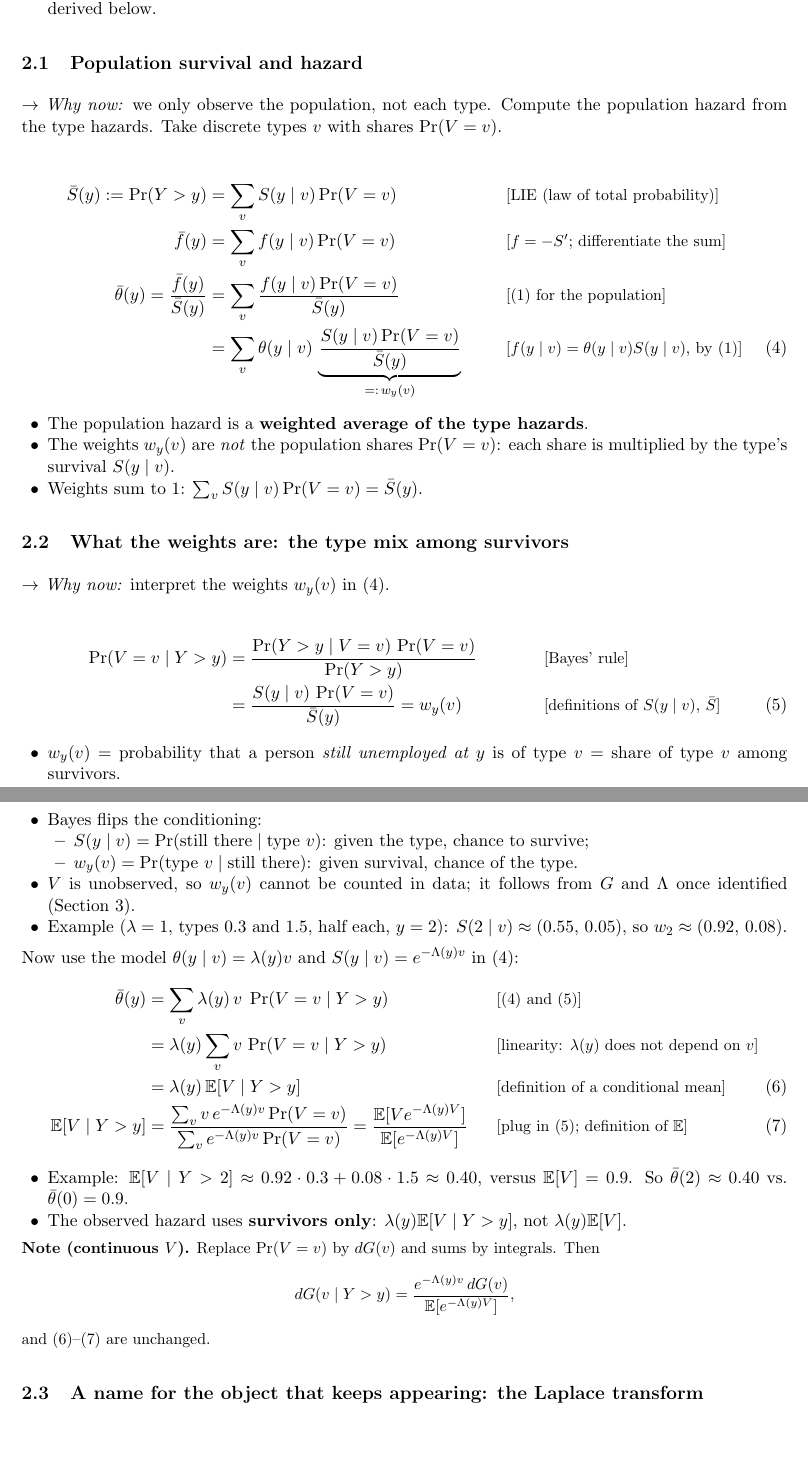
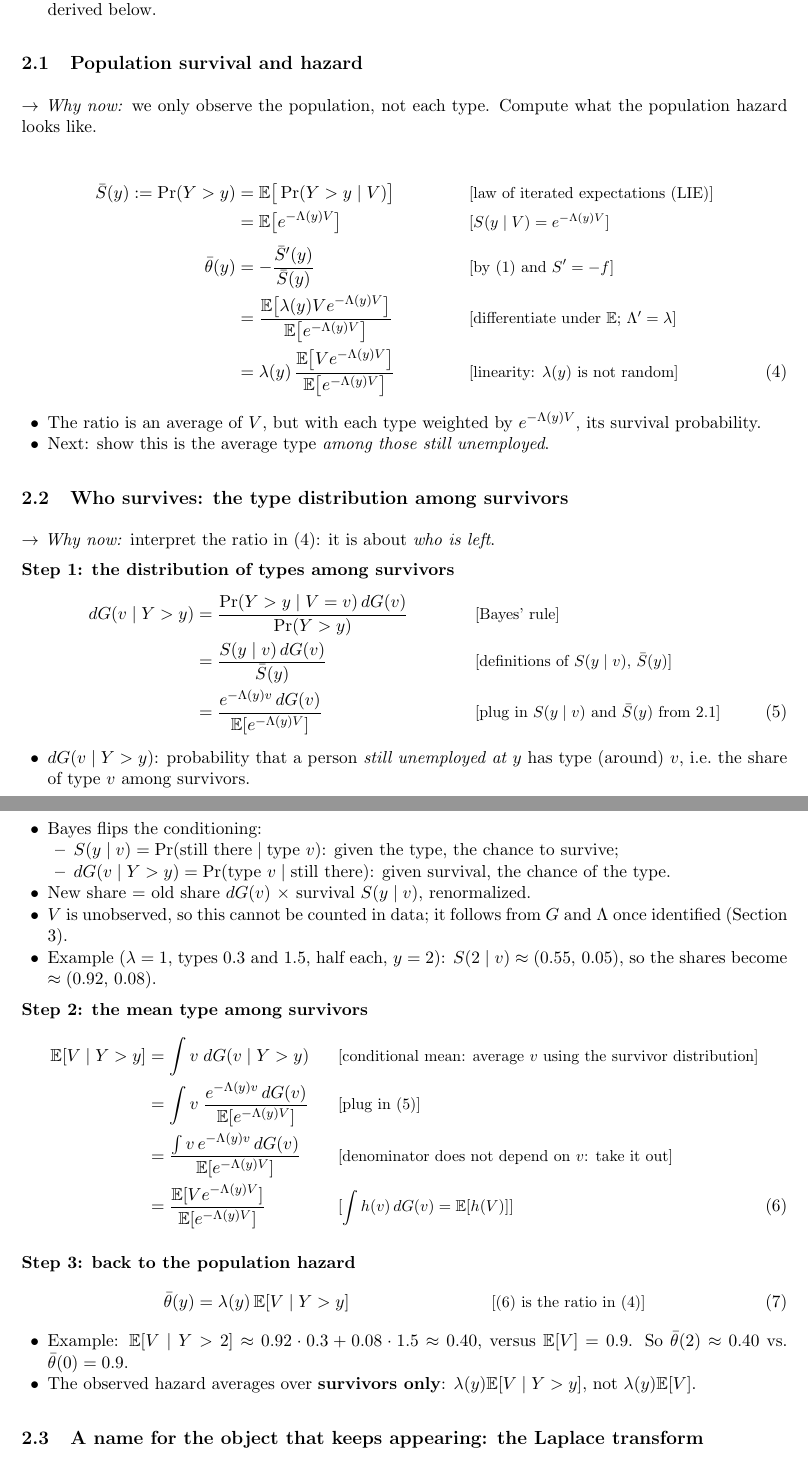
Before and after one commit to ChristosMylonakis/Timing-of-Events, a LaTeX document (paper_explained.tex): two parts of pages 4 and 5 of 18, joined at a grey line, cut so that both start at the same text, the shorter picture padded with empty space. Compiled offline with pdfLaTeX.

Commit message:
Section 2: back to continuous V; spell out the step from survivor type distribution to its mean
Co-Authored-By: Claude Opus 5.5 <noreply@anthropic.com>
Claude-Session: https://claude.ai/code/session_014NUbjss23wa2it2uJr84yK

```diff
--- a/paper_explained.tex
+++ b/paper_explained.tex
@@ -159,49 +159,56 @@ Split $[0,y]$ into $n$ intervals of length $\Delta=y/n$, starting at $u_1,\dots,
 \end{itemize}
 
 \subsection{Population survival and hazard}
-\whynow{we only observe the population, not each type. Compute the population hazard from the type hazards. Take discrete types $v$ with shares $\Pr(V=v)$.}
+\whynow{we only observe the population, not each type. Compute what the population hazard looks like.}
 \begin{align}
-  \bar S(y) := \Pr(Y>y) &= \sum_v S(y\mid v)\Pr(V=v) && \why{LIE (law of total probability)} \nonumber\\
-  \bar f(y) &= \sum_v f(y\mid v)\Pr(V=v) && \why{$f=-S'$; differentiate the sum} \nonumber\\
-  \bar\theta(y) = \frac{\bar f(y)}{\bar S(y)} &= \sum_v \frac{f(y\mid v)\Pr(V=v)}{\bar S(y)} && \why{\eqref{eq:hazard} for the population} \nonumber\\
-  &= \sum_v \theta(y\mid v)\,\underbrace{\frac{S(y\mid v)\Pr(V=v)}{\bar S(y)}}_{=:\,w_y(v)} && \why{$f(y\mid v)=\theta(y\mid v)S(y\mid v)$, by \eqref{eq:hazard}} \label{eq:pophazard}
+  \bar S(y) := \Pr(Y>y) &= \E\big[\Pr(Y>y\mid V)\big] && \why{law of iterated expectations (LIE)} \nonumber\\
+  &= \E\big[e^{-\Lambda(y)V}\big] && \why{$S(y\mid V)=e^{-\Lambda(y)V}$} \nonumber\\[4pt]
+  \bar\theta(y) &= -\frac{\bar S'(y)}{\bar S(y)} && \why{by \eqref{eq:hazard} and $S'=-f$} \nonumber\\
+  &= \frac{\E\big[\lambda(y)V e^{-\Lambda(y)V}\big]}{\E\big[e^{-\Lambda(y)V}\big]} && \why{differentiate under $\E$; $\Lambda'=\lambda$} \nonumber\\
+  &= \lambda(y)\,\frac{\E\big[V e^{-\Lambda(y)V}\big]}{\E\big[e^{-\Lambda(y)V}\big]} && \why{linearity: $\lambda(y)$ is not random} \label{eq:pophazard}
 \end{align}
 \begin{itemize}
-  \item The population hazard is a \textbf{weighted average of the type hazards}.
-  \item The weights $w_y(v)$ are \emph{not} the population shares $\Pr(V=v)$: each share is multiplied by the type's survival $S(y\mid v)$.
-  \item Weights sum to 1: $\sum_v S(y\mid v)\Pr(V=v)=\bar S(y)$.
+  \item The ratio is an average of $V$, but with each type weighted by $e^{-\Lambda(y)V}$, its survival probability.
+  \item Next: show this is the average type \emph{among those still unemployed}.
 \end{itemize}
 
-\subsection{What the weights are: the type mix among survivors}
-\whynow{interpret the weights $w_y(v)$ in \eqref{eq:pophazard}.}
+\subsection{Who survives: the type distribution among survivors}
+\whynow{interpret the ratio in \eqref{eq:pophazard}: it is about \emph{who is left}.}
+
+\textbf{Step 1: the distribution of types among survivors}
 \begin{align}
-  \Pr(V=v\mid Y>y) &= \frac{\Pr(Y>y\mid V=v)\,\Pr(V=v)}{\Pr(Y>y)} && \why{Bayes' rule} \nonumber\\
-  &= \frac{S(y\mid v)\,\Pr(V=v)}{\bar S(y)} = w_y(v) && \why{definitions of $S(y\mid v)$, $\bar S$} \label{eq:survivortypes}
+  dG(v\mid Y>y) &= \frac{\Pr(Y>y\mid V=v)\,dG(v)}{\Pr(Y>y)} && \why{Bayes' rule} \nonumber\\
+  &= \frac{S(y\mid v)\,dG(v)}{\bar S(y)} && \why{definitions of $S(y\mid v)$, $\bar S(y)$} \nonumber\\
+  &= \frac{e^{-\Lambda(y)v}\,dG(v)}{\E[e^{-\Lambda(y)V}]} && \why{plug in $S(y\mid v)$ and $\bar S(y)$ from 2.1} \label{eq:survivortypes}
 \end{align}
 \begin{itemize}
-  \item $w_y(v)$ = probability that a person \emph{still unemployed at $y$} is of type $v$ = share of type $v$ among survivors.
+  \item $dG(v\mid Y>y)$: probability that a person \emph{still unemployed at $y$} has type (around) $v$, i.e.\ the share of type $v$ among survivors.
   \item Bayes flips the conditioning:
     \begin{itemize}
-      \item $S(y\mid v)=\Pr(\text{still there}\mid\text{type }v)$: given the type, chance to survive;
-      \item $w_y(v)=\Pr(\text{type }v\mid\text{still there})$: given survival, chance of the type.
+      \item $S(y\mid v)=\Pr(\text{still there}\mid\text{type }v)$: given the type, the chance to survive;
+      \item $dG(v\mid Y>y)=\Pr(\text{type }v\mid\text{still there})$: given survival, the chance of the type.
     \end{itemize}
-  \item $V$ is unobserved, so $w_y(v)$ cannot be counted in data; it follows from $G$ and $\Lambda$ once identified (Section 3).
-  \item Example ($\lambda=1$, types $0.3$ and $1.5$, half each, $y=2$): $S(2\mid v)\approx(0.55,\,0.05)$, so $w_2\approx(0.92,\,0.08)$.
+  \item New share = old share $dG(v)$ $\times$ survival $S(y\mid v)$, renormalized.
+  \item $V$ is unobserved, so this cannot be counted in data; it follows from $G$ and $\Lambda$ once identified (Section 3).
+  \item Example ($\lambda=1$, types $0.3$ and $1.5$, half each, $y=2$): $S(2\mid v)\approx(0.55,\,0.05)$, so the shares become $\approx(0.92,\,0.08)$.
 \end{itemize}
-Now use the model $\theta(y\mid v)=\lambda(y)v$ and $S(y\mid v)=e^{-\Lambda(y)v}$ in \eqref{eq:pophazard}:
+
+\textbf{Step 2: the mean type among survivors}
 \begin{align}
-  \bar\theta(y) &= \sum_v \lambda(y)\,v\;\Pr(V=v\mid Y>y) && \why{\eqref{eq:pophazard} and \eqref{eq:survivortypes}} \nonumber\\
-  &= \lambda(y)\sum_v v\,\Pr(V=v\mid Y>y) && \why{linearity: $\lambda(y)$ does not depend on $v$} \nonumber\\
-  &= \lambda(y)\,\E[V\mid Y>y] && \why{definition of a conditional mean} \label{eq:dynsel}\\
-  \E[V\mid Y>y] &= \frac{\sum_v v\,e^{-\Lambda(y)v}\Pr(V=v)}{\sum_v e^{-\Lambda(y)v}\Pr(V=v)} = \frac{\E[V e^{-\Lambda(y)V}]}{\E[e^{-\Lambda(y)V}]} && \why{plug in \eqref{eq:survivortypes}; definition of $\E$} \label{eq:survmeanexp}
+  \E[V\mid Y>y] &= \int v\;dG(v\mid Y>y) && \why{conditional mean: average $v$ using the survivor distribution} \nonumber\\
+  &= \int v\;\frac{e^{-\Lambda(y)v}\,dG(v)}{\E[e^{-\Lambda(y)V}]} && \why{plug in \eqref{eq:survivortypes}} \nonumber\\
+  &= \frac{\int v\,e^{-\Lambda(y)v}\,dG(v)}{\E[e^{-\Lambda(y)V}]} && \why{denominator does not depend on $v$: take it out} \nonumber\\
+  &= \frac{\E[V e^{-\Lambda(y)V}]}{\E[e^{-\Lambda(y)V}]} && \why{$\int h(v)\,dG(v)=\E[h(V)]$} \label{eq:survmeanexp}
+\end{align}
+
+\textbf{Step 3: back to the population hazard}
+\begin{align}
+  \bar\theta(y) &= \lambda(y)\,\E[V\mid Y>y] && \why{\eqref{eq:survmeanexp} is the ratio in \eqref{eq:pophazard}} \label{eq:dynsel}
 \end{align}
 \begin{itemize}
   \item Example: $\E[V\mid Y>2]\approx0.92\cdot0.3+0.08\cdot1.5\approx0.40$, versus $\E[V]=0.9$. So $\bar\theta(2)\approx0.40$ vs.\ $\bar\theta(0)=0.9$.
-  \item The observed hazard uses \textbf{survivors only}: $\lambda(y)\E[V\mid Y>y]$, not $\lambda(y)\E[V]$.
+  \item The observed hazard averages over \textbf{survivors only}: $\lambda(y)\E[V\mid Y>y]$, not $\lambda(y)\E[V]$.
 \end{itemize}
-{\small\textbf{Note (continuous $V$).} Replace $\Pr(V=v)$ by $dG(v)$ and sums by integrals. Then
-\[ dG(v\mid Y>y)=\frac{e^{-\Lambda(y)v}\,dG(v)}{\E[e^{-\Lambda(y)V}]}, \]
-and \eqref{eq:dynsel}--\eqref{eq:survmeanexp} are unchanged.}
 
 \subsection{A name for the object that keeps appearing: the Laplace transform}
 \whynow{every formula above contains $\E[e^{-aV}]$ for some $a$. Naming it and learning its properties is what makes all identification arguments below work.}
```
Also changed, not shown: paper_explained.pdf.
